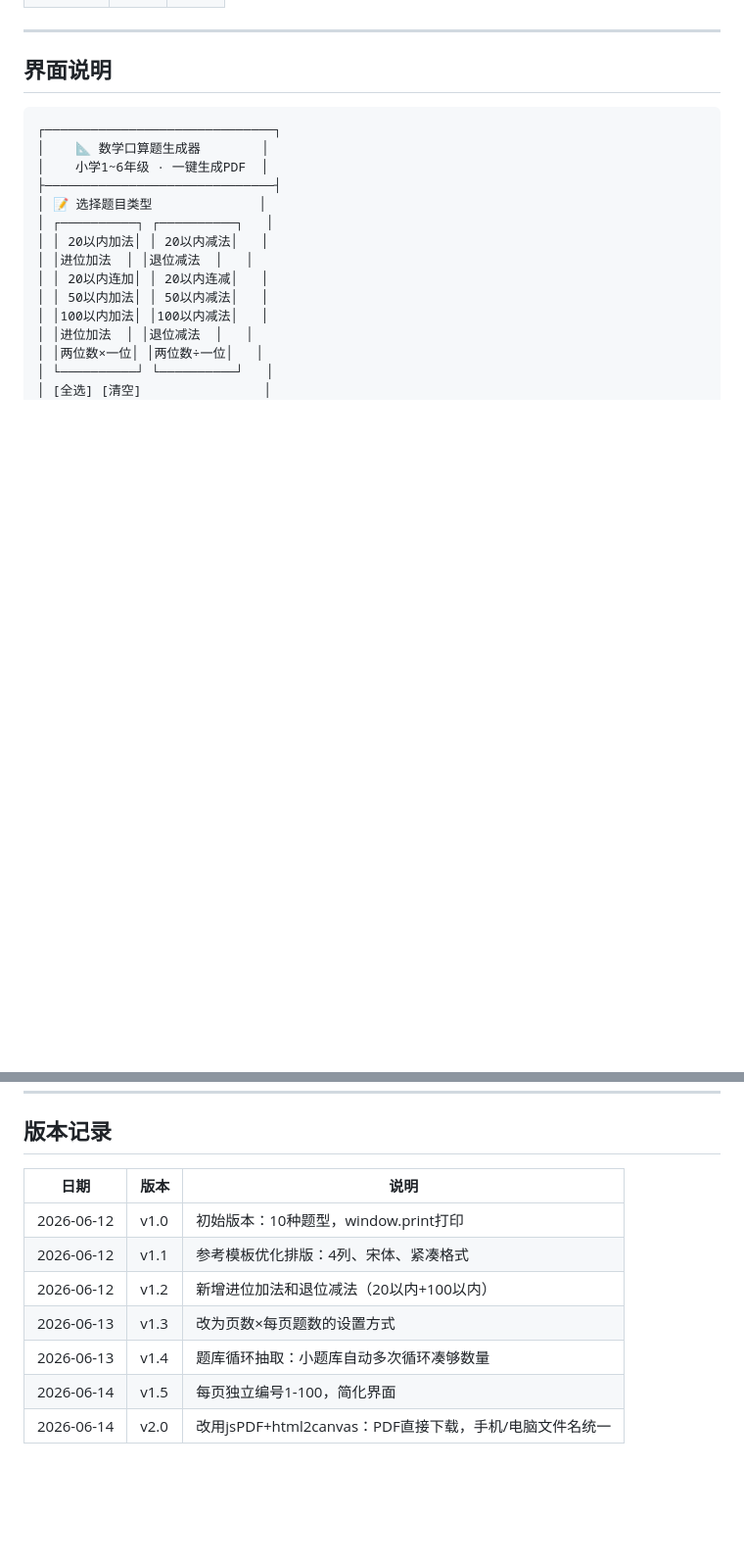
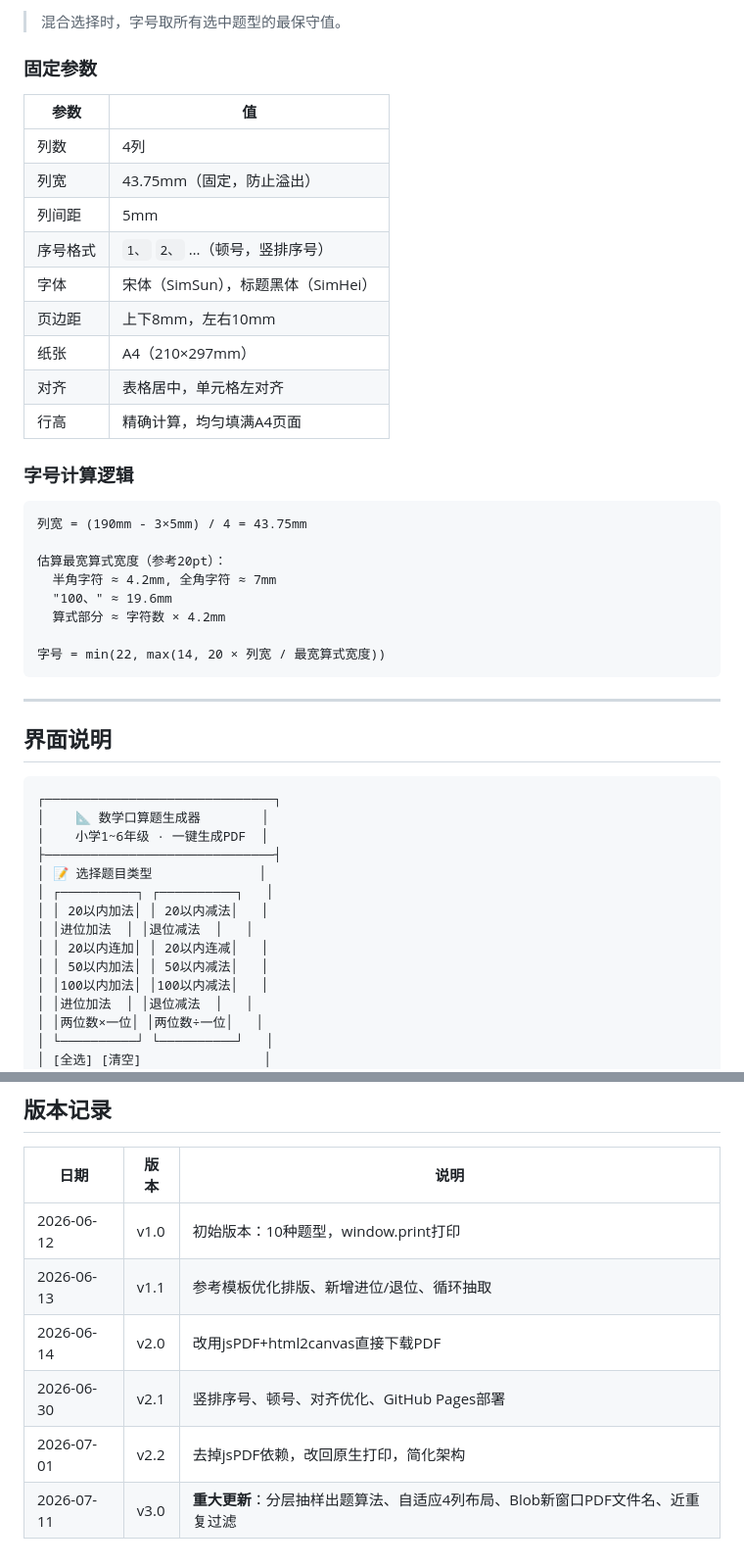
Before and after one commit to xiaosong746-png/math-worksheet, a Markdown page: 开发文档.md, 2 parts joined by grey strips. Shown at 98% size. GitHub-like rendering; blank space fills up the shorter version.

````diff
--- a/开发文档.md
+++ b/开发文档.md
@@ -134,3 +153,31 @@ math-worksheet/
+> 混合选择时，字号取所有选中题型的最保守值。
+
+### 固定参数
+
+| 参数 | 值 |
+|------|-----|
+| 列数 | 4列 |
+| 列宽 | 43.75mm（固定，防止溢出） |
+| 列间距 | 5mm |
+| 序号格式 | `1、` `2、` …（顿号，竖排序号） |
+| 字体 | 宋体（SimSun），标题黑体（SimHei） |
+| 页边距 | 上下8mm，左右10mm |
+| 纸张 | A4（210×297mm） |
+| 对齐 | 表格居中，单元格左对齐 |
+| 行高 | 精确计算，均匀填满A4页面 |
+
+### 字号计算逻辑
+
+```
+列宽 = (190mm - 3×5mm) / 4 = 43.75mm
+
+估算最宽算式宽度（参考20pt）：
+  半角字符 ≈ 4.2mm, 全角字符 ≈ 7mm
+  "100、" ≈ 19.6mm
+  算式部分 ≈ 字符数 × 4.2mm
+
+字号 = min(22, max(14, 20 × 列宽 / 最宽算式宽度))
+```
 
 ---
 
@@ -249,9 +304,8 @@ A: html2canvas将HTML渲染为高清图片再嵌入PDF，确保中文完美显
 | 日期 | 版本 | 说明 |
 |------|------|------|
 | 2026-06-12 | v1.0 | 初始版本：10种题型，window.print打印 |
-| 2026-06-12 | v1.1 | 参考模板优化排版：4列、宋体、紧凑格式 |
-| 2026-06-12 | v1.2 | 新增进位加法和退位减法（20以内+100以内） |
-| 2026-06-13 | v1.3 | 改为页数×每页题数的设置方式 |
-| 2026-06-13 | v1.4 | 题库循环抽取：小题库自动多次循环凑够数量 |
-| 2026-06-14 | v1.5 | 每页独立编号1-100，简化界面 |
-| 2026-06-14 | v2.0 | 改用jsPDF+html2canvas：PDF直接下载，手机/电脑文件名统一 |
+| 2026-06-13 | v1.1 | 参考模板优化排版、新增进位/退位、循环抽取 |
+| 2026-06-14 | v2.0 | 改用jsPDF+html2canvas直接下载PDF |
+| 2026-06-30 | v2.1 | 竖排序号、顿号、对齐优化、GitHub Pages部署 |
+| 2026-07-01 | v2.2 | 去掉jsPDF依赖，改回原生打印，简化架构 |
+| 2026-07-11 | v3.0 | **重大更新**：分层抽样出题算法、自适应4列布局、Blob新窗口PDF文件名、近重复过滤 |
````
Also changed, not shown: other parts of 开发文档.md (+95 -68 lines).
